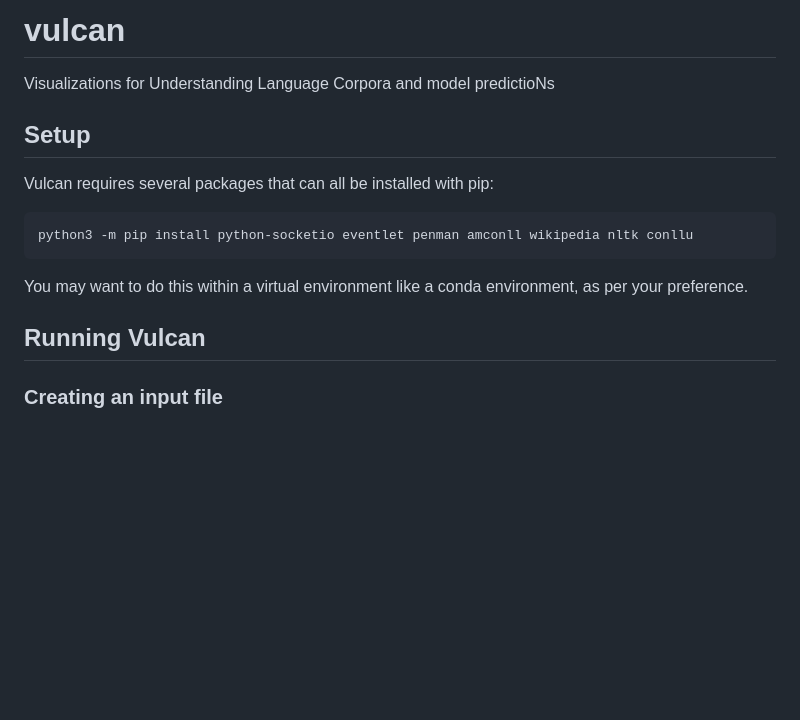
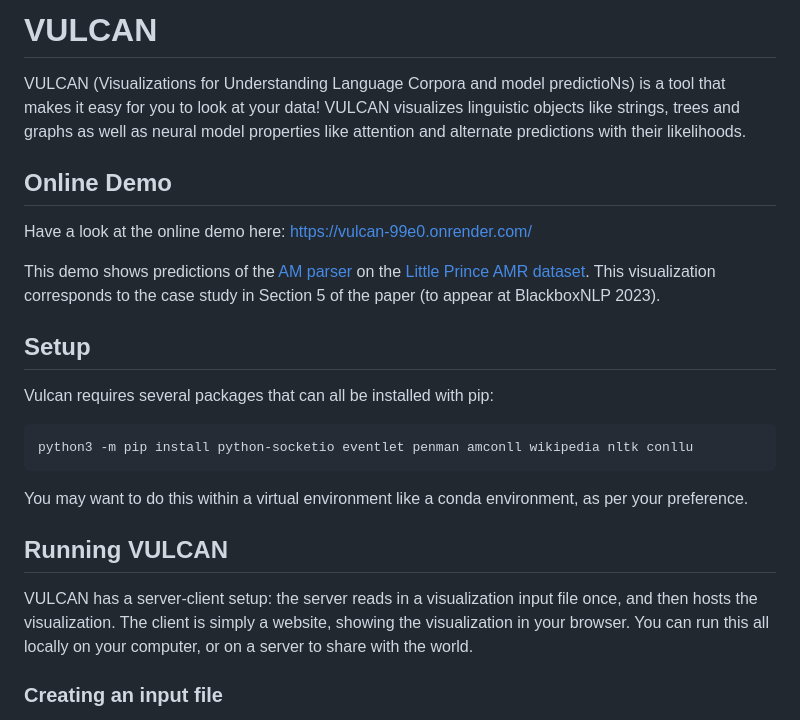
Before and after one commit to JulianAkkerman/vulcan, a Markdown page: README.md, the part around the change. GitHub-like rendering; blank space fills up the shorter version.

```diff
--- a/README.md
+++ b/README.md
@@ -1,5 +1,11 @@
-# vulcan
- Visualizations for Understanding Language Corpora and model predictioNs
+# VULCAN
+VULCAN (Visualizations for Understanding Language Corpora and model predictioNs) is a tool that makes it easy for you to look at your data! VULCAN visualizes linguistic objects like strings, trees and graphs as well as neural model properties like attention and alternate predictions with their likelihoods.
+
+## Online Demo
+
+Have a look at the online demo here: https://vulcan-99e0.onrender.com/
+
+This demo shows predictions of the [AM parser](https://github.com/coli-saar/am-parser) on the [Little Prince AMR dataset](https://amr.isi.edu/download.html). This visualization corresponds to the case study in Section 5 of the paper (to appear at BlackboxNLP 2023).
 
 ## Setup
 
@@ -11,7 +17,9 @@ python3 -m pip install python-socketio eventlet penman amconll wikipedia nltk co
 
 You may want to do this within a virtual environment like a conda environment, as per your preference.
 
-## Running Vulcan
+## Running VULCAN
+
+VULCAN has a server-client setup: the server reads in a visualization input file once, and then hosts the visualization. The client is simply a website, showing the visualization in your browser. You can run this all locally on your computer, or on a server to share with the world.
 
 ### Creating an input file
 
```
